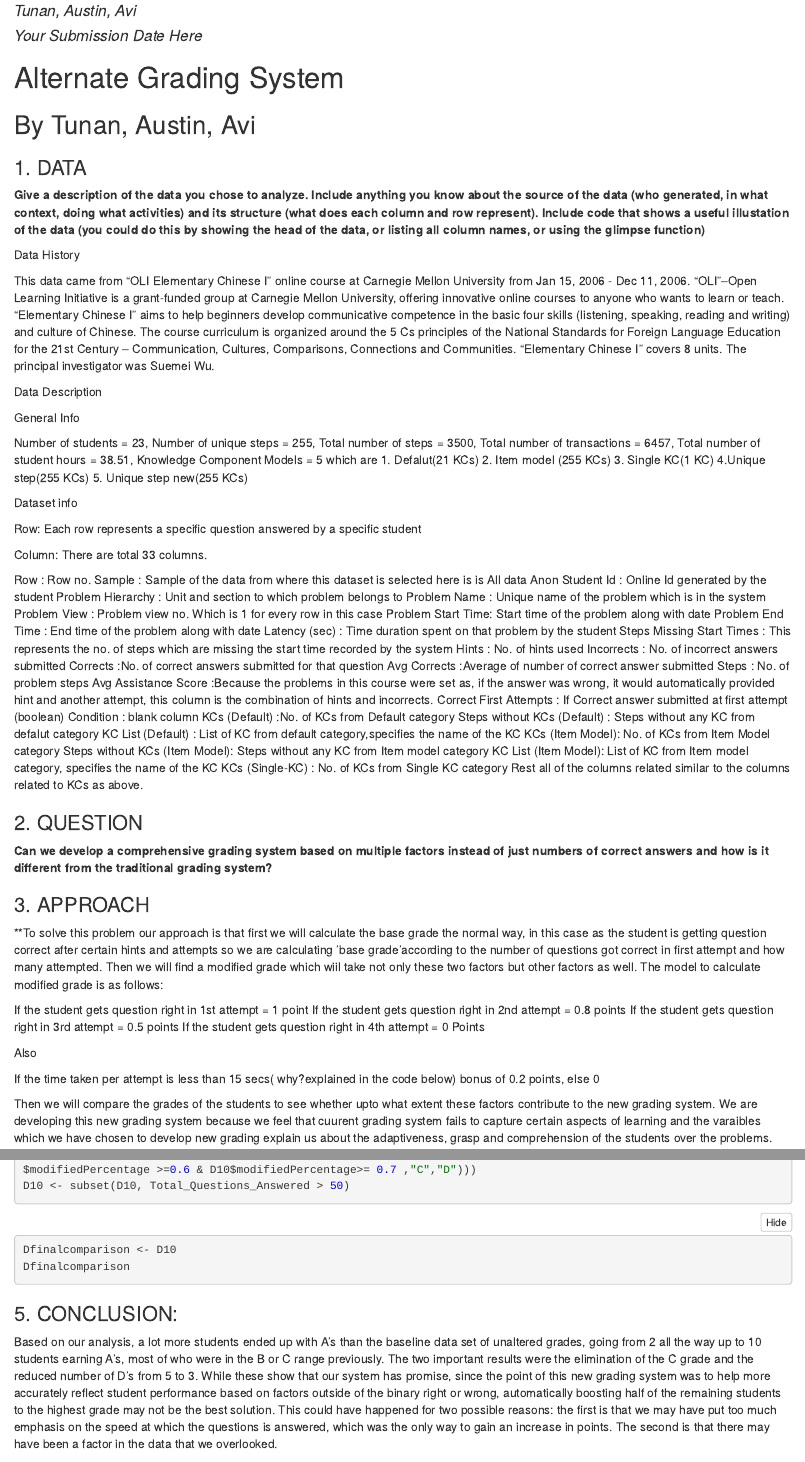
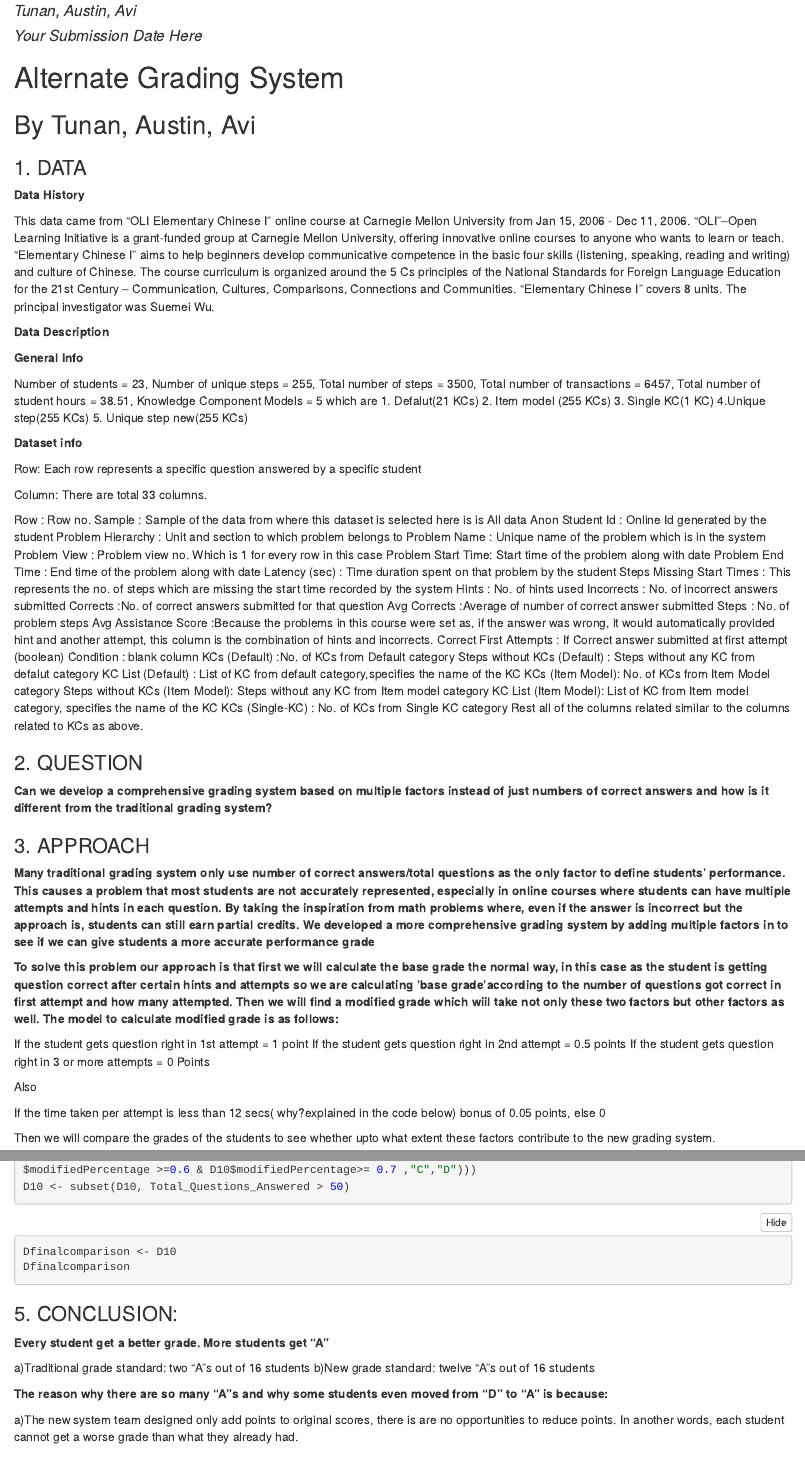
Before and after one commit to guotunan/Finalproject, an R Markdown document (finalproject_part1.Rmd): the page in a window 1100 px wide, from 70 px down, and a second part further down, joined at a grey line. The pictures show the output file finalproject_part1.nb.html that the author committed with the source, opened offline.

Commit message:
FINAL UPDATED COMMIT

````diff
--- a/finalproject_part1.Rmd
+++ b/finalproject_part1.Rmd
@@ -9,19 +9,17 @@ output: html_notebook
 
 ### 1. DATA
 
-**Give a description of the data you chose to analyze. Include anything you know about the source of the data (who generated, in what context, doing what activities) and its structure (what does each column and row represent). Include code that shows a useful illustation of the data (you could do this by showing the head of the data, or listing all column names, or using the glimpse function)**
-
-Data History
+**Data History**
 
 This data came from “OLI Elementary Chinese I” online course at Carnegie Mellon University from Jan 15, 2006 - Dec 11, 2006. “OLI”--Open Learning Initiative is a grant-funded group at Carnegie Mellon University, offering innovative online courses to anyone who wants to learn or teach. “Elementary Chinese I” aims to help beginners develop communicative competence in the basic four skills (listening, speaking, reading and writing) and culture of Chinese. The course curriculum is organized around the 5 Cs principles of the National Standards for Foreign Language Education for the 21st Century – Communication, Cultures, Comparisons, Connections and Communities. “Elementary Chinese I” covers 8 units. The principal investigator was Suemei Wu.
 
-Data Description
+**Data Description**
 
-General Info
+**General Info**
 
 Number of students = 23, Number of unique steps = 255, Total number of steps = 3500, Total number of transactions = 6457, Total number of student hours = 38.51, Knowledge Component Models = 5 which are 1. Defalut(21 KCs) 2. Item model (255 KCs) 3. Single KC(1 KC) 4.Unique step(255 KCs) 5. Unique step new(255 KCs)
 
-Dataset info
+**Dataset info**
 
 Row: Each row represents a specific question answered by a specific student
 
@@ -59,18 +57,23 @@ Rest all of the columns related similar to the columns related to KCs as above.
 **Can we develop a comprehensive grading system based on multiple factors instead of just numbers of correct answers and how is it different from the traditional grading system?**
 
 ### 3. APPROACH
-**To solve this problem our approach is that first we will calculate the base grade the normal way, in this case as the student is getting question correct after certain hints and attempts so we are calculating 'base grade'according to the number of questions got correct in first attempt and how many attempted. Then we will find a modified grade which wiil take not only these two factors but other factors as well. The model to calculate modified grade is as follows:
+
+**Many traditional grading system only use number of correct answers/total questions as the only factor to define students' performance. This causes a problem that most students are not accurately represented, especially in online courses where students can have multiple attempts and hints in each question. By taking the inspiration from math problems where, even if the answer is incorrect but the approach is, students can still earn partial credits. We developed a more comprehensive grading system by adding multiple factors in to see if we can give students a more accurate performance grade**
+
+
+**To solve this problem our approach is that first we will calculate the base grade the normal way, in this case as the student is getting question correct after certain hints and attempts so we are calculating 'base grade'according to the number of questions got correct in first attempt and how many attempted. Then we will find a modified grade which wiil take not only these two factors but other factors as well. The model to calculate modified grade is as follows:**
 
 If the student gets question right in 1st attempt = 1 point
-If the student gets question right in 2nd attempt = 0.8 points
-If the student gets question right in 3rd attempt = 0.5 points
-If the student gets question right in 4th attempt = 0 Points
+If the student gets question right in 2nd attempt = 0.5 points
+If the student gets question right in 3 or more attempts = 0 Points
 
 Also
 
-If the time taken per attempt is less than 15 secs( why?explained in the code below) bonus of 0.2 points, else 0
+If the time taken per attempt is less than 12 secs( why?explained in the code below) bonus of 0.05 points, else 0
 
-Then we will compare the grades of the students to see whether upto what extent these factors contribute to the new grading system. We are developing this new grading system because we feel that cuurent grading system fails to capture certain aspects of learning and the varaibles which we have chosen to develop new grading explain us about the adaptiveness, grasp and comprehension of the students over the problems.
+Then we will compare the grades of the students to see whether upto what extent these factors contribute to the new grading system.
+
+
 
 ### 4. PROCESS, RESULTS & INTEPRETATION
 ```{r setup, include=FALSE}
@@ -288,4 +291,12 @@ Dfinalcomparison <- D10
 Dfinalcomparison
 ```
 ### 5. CONCLUSION:
-Based on our analysis, a lot more students ended up with A’s than the baseline data set of unaltered grades, going from 2 all the way up to 10 students earning A’s, most of who were in the B or C range previously. The two important results were the elimination of the C grade and the reduced number of D’s from 5 to 3. While these show that our system has promise, since the point of this new grading system was to help more accurately reflect student performance based on factors outside of the binary right or wrong, automatically boosting half of the remaining students to the highest grade may not be the best solution. This could have happened for two possible reasons: the first is that we may have put too much emphasis on the speed at which the questions is answered, which was the only way to gain an increase in points. The second is that there may have been a factor in the data that we overlooked.
+
+**Every student get a better grade. More students get “A”**
+
+a)Traditional grade standard: two “A”s out of 16 students
+b)New grade standard: twelve “A”s out of 16 students
+
+**The reason why there are so many “A”s and why some students even moved from “D” to “A” is because: **
+
+a)The new system team designed only add points to original scores, there is are no opportunities to reduce points. In another words, each student cannot get a worse grade than what they already had.
````
Also changed, not shown: finalproject_part1.nb.html, finalproject_part1.Rmd (20 more changed lines).
